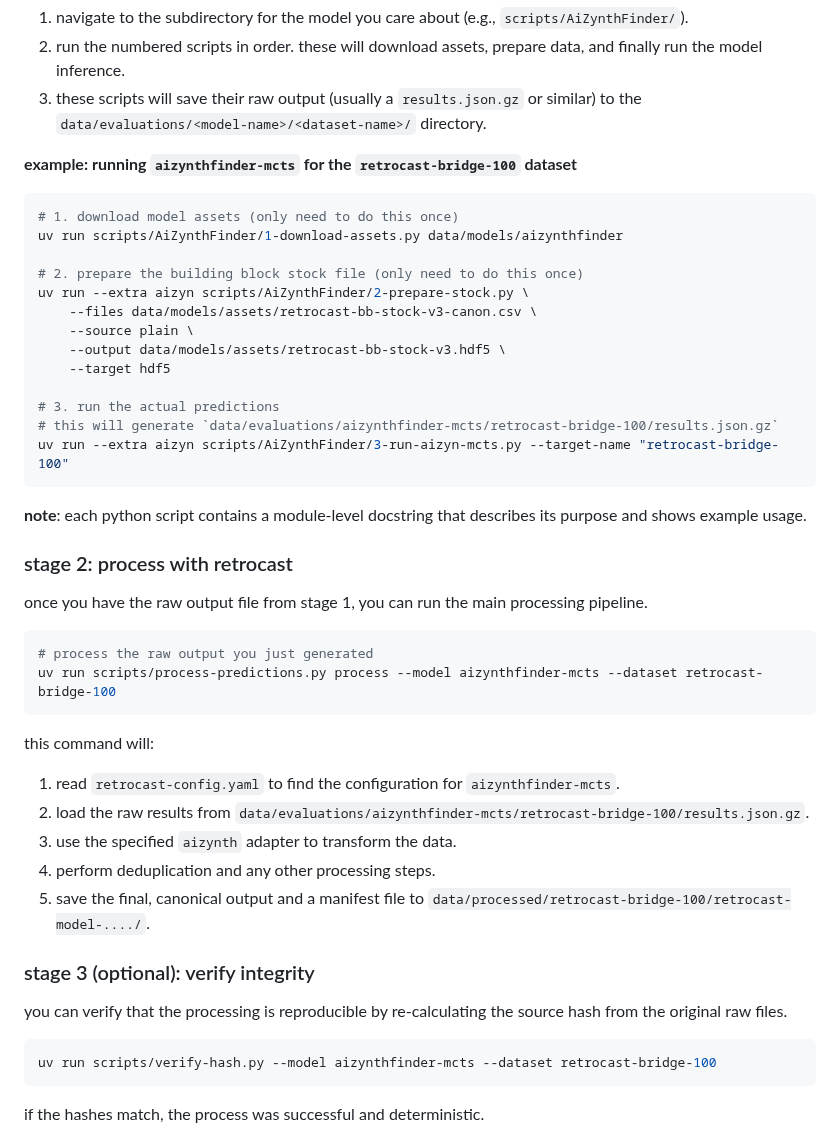
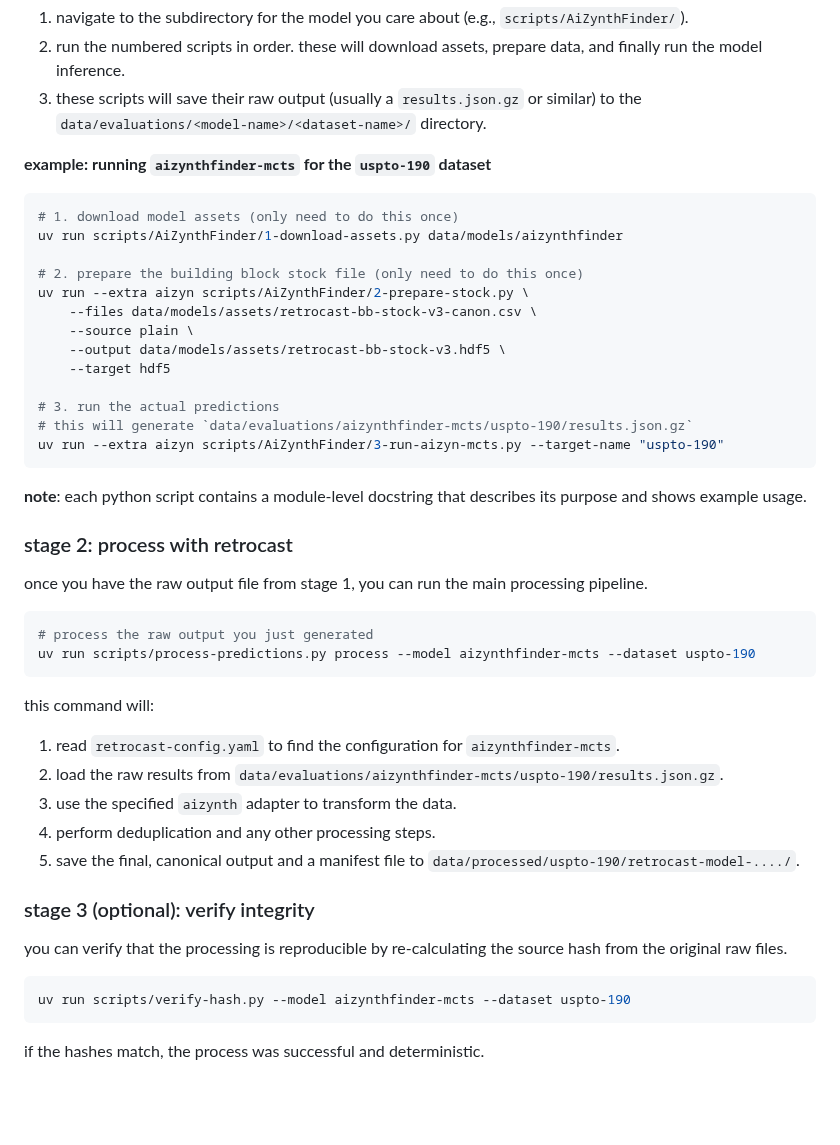
Before and after one commit to ischemist/project-procrustes, a Markdown page: README.md, the part around the change. Drawn GitHub-style; blank space fills up the shorter version.

Commit message:
dev: upd readme

````diff
--- a/README.md
+++ b/README.md
@@ -24,7 +24,7 @@ the general pattern is:
 2.  run the numbered scripts in order. these will download assets, prepare data, and finally run the model inference.
 3.  these scripts will save their raw output (usually a `results.json.gz` or similar) to the `data/evaluations/<model-name>/<dataset-name>/` directory.
 
-**example: running `aizynthfinder-mcts` for the `retrocast-bridge-100` dataset**
+**example: running `aizynthfinder-mcts` for the `uspto-190` dataset**
 
 ```bash
 # 1. download model assets (only need to do this once)
@@ -38,8 +38,8 @@ uv run --extra aizyn scripts/AiZynthFinder/2-prepare-stock.py \
     --target hdf5
 
 # 3. run the actual predictions
-# this will generate `data/evaluations/aizynthfinder-mcts/retrocast-bridge-100/results.json.gz`
-uv run --extra aizyn scripts/AiZynthFinder/3-run-aizyn-mcts.py --target-name "retrocast-bridge-100"
+# this will generate `data/evaluations/aizynthfinder-mcts/uspto-190/results.json.gz`
+uv run --extra aizyn scripts/AiZynthFinder/3-run-aizyn-mcts.py --target-name "uspto-190"
 ```
 
 **note**: each python script contains a module-level docstring that describes its purpose and shows example usage.
@@ -50,22 +50,22 @@ once you have the raw output file from stage 1, you can run the main processing
 
 ```bash
 # process the raw output you just generated
-uv run scripts/process-predictions.py process --model aizynthfinder-mcts --dataset retrocast-bridge-100
+uv run scripts/process-predictions.py process --model aizynthfinder-mcts --dataset uspto-190
 ```
 
 this command will:
 1.  read `retrocast-config.yaml` to find the configuration for `aizynthfinder-mcts`.
-2.  load the raw results from `data/evaluations/aizynthfinder-mcts/retrocast-bridge-100/results.json.gz`.
+2.  load the raw results from `data/evaluations/aizynthfinder-mcts/uspto-190/results.json.gz`.
 3.  use the specified `aizynth` adapter to transform the data.
 4.  perform deduplication and any other processing steps.
-5.  save the final, canonical output and a manifest file to `data/processed/retrocast-bridge-100/retrocast-model-..../`.
+5.  save the final, canonical output and a manifest file to `data/processed/uspto-190/retrocast-model-..../`.
 
 ### stage 3 (optional): verify integrity
 
 you can verify that the processing is reproducible by re-calculating the source hash from the original raw files.
 
 ```bash
-uv run scripts/verify-hash.py --model aizynthfinder-mcts --dataset retrocast-bridge-100
+uv run scripts/verify-hash.py --model aizynthfinder-mcts --dataset uspto-190
 ```
 
 if the hashes match, the process was successful and deterministic.
````
